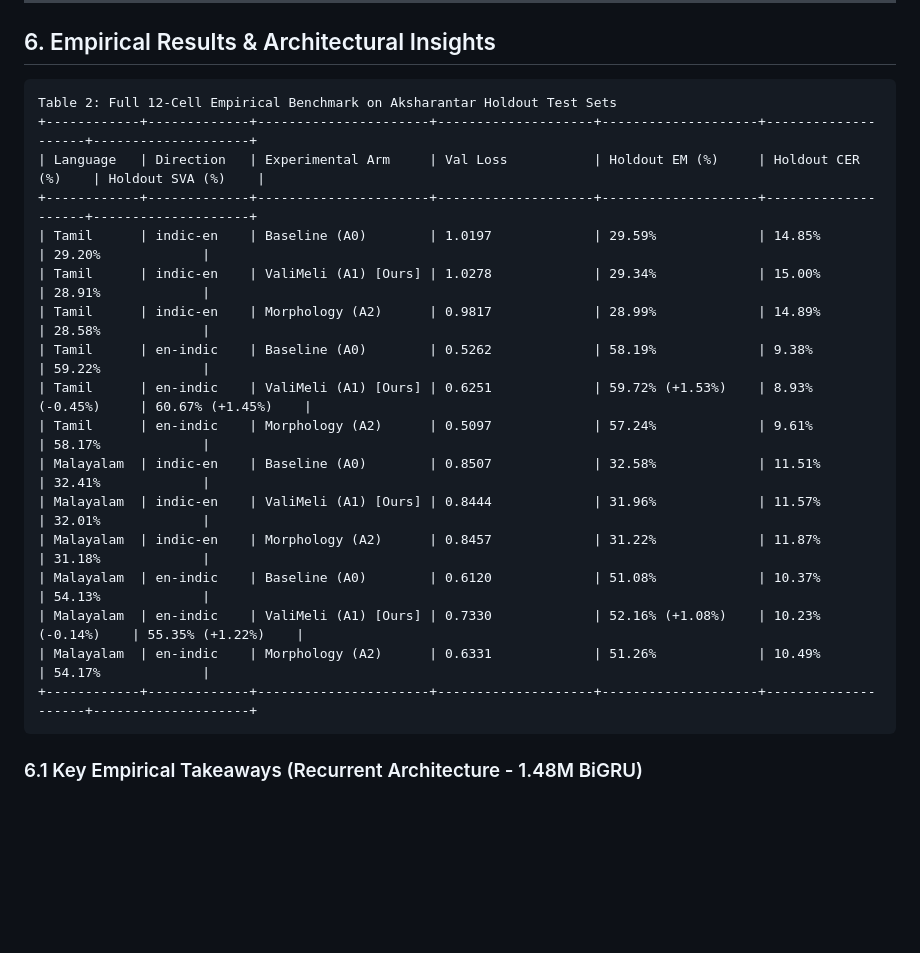
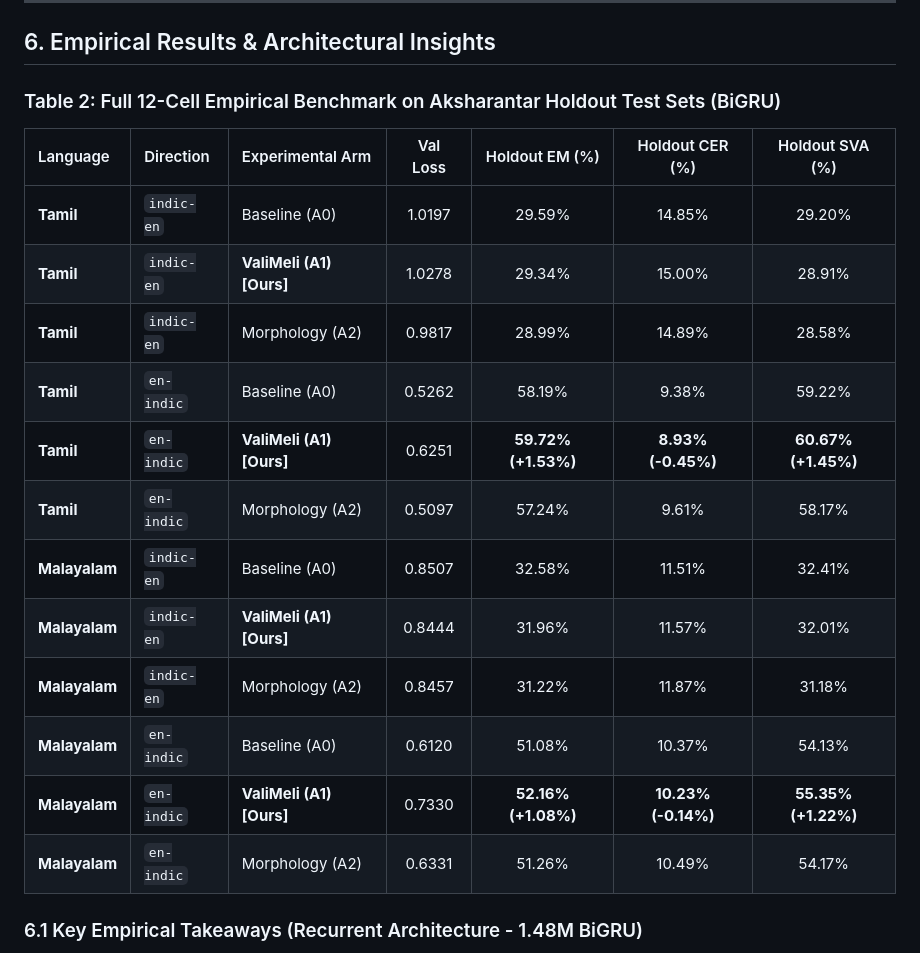
Before and after one commit to oligoglot/valimeli, a Markdown page: docs/paper_skeleton.md, the part around one of its changes. Drawn GitHub-style; blank space fills up the shorter version.

Commit message:
style(docs): convert all tables in Section 6 to standard GitHub-Flavored Markdown syntax

````diff
--- a/docs/paper_skeleton.md
+++ b/docs/paper_skeleton.md
@@ -154,25 +154,22 @@ We evaluate 12 experimental conditions across:
 
 ## 6. Empirical Results & Architectural Insights
 
-```
-Table 2: Full 12-Cell Empirical Benchmark on Aksharantar Holdout Test Sets
-+------------+-------------+----------------------+--------------------+--------------------+--------------------+--------------------+
-| Language   | Direction   | Experimental Arm     | Val Loss           | Holdout EM (%)     | Holdout CER (%)    | Holdout SVA (%)    |
-+------------+-------------+----------------------+--------------------+--------------------+--------------------+--------------------+
-| Tamil      | indic-en    | Baseline (A0)        | 1.0197             | 29.59%             | 14.85%             | 29.20%             |
-| Tamil      | indic-en    | ValiMeli (A1) [Ours] | 1.0278             | 29.34%             | 15.00%             | 28.91%             |
-| Tamil      | indic-en    | Morphology (A2)      | 0.9817             | 28.99%             | 14.89%             | 28.58%             |
-| Tamil      | en-indic    | Baseline (A0)        | 0.5262             | 58.19%             | 9.38%              | 59.22%             |
-| Tamil      | en-indic    | ValiMeli (A1) [Ours] | 0.6251             | 59.72% (+1.53%)    | 8.93% (-0.45%)     | 60.67% (+1.45%)    |
-| Tamil      | en-indic    | Morphology (A2)      | 0.5097             | 57.24%             | 9.61%              | 58.17%             |
-| Malayalam  | indic-en    | Baseline (A0)        | 0.8507             | 32.58%             | 11.51%             | 32.41%             |
-| Malayalam  | indic-en    | ValiMeli (A1) [Ours] | 0.8444             | 31.96%             | 11.57%             | 32.01%             |
-| Malayalam  | indic-en    | Morphology (A2)      | 0.8457             | 31.22%             | 11.87%             | 31.18%             |
-| Malayalam  | en-indic    | Baseline (A0)        | 0.6120             | 51.08%             | 10.37%             | 54.13%             |
-| Malayalam  | en-indic    | ValiMeli (A1) [Ours] | 0.7330             | 52.16% (+1.08%)    | 10.23% (-0.14%)    | 55.35% (+1.22%)    |
-| Malayalam  | en-indic    | Morphology (A2)      | 0.6331             | 51.26%             | 10.49%             | 54.17%             |
-+------------+-------------+----------------------+--------------------+--------------------+--------------------+--------------------+
-```
+### Table 2: Full 12-Cell Empirical Benchmark on Aksharantar Holdout Test Sets (BiGRU)
+
+| Language | Direction | Experimental Arm | Val Loss | Holdout EM (%) | Holdout CER (%) | Holdout SVA (%) |
+| :--- | :--- | :--- | :---: | :---: | :---: | :---: |
+| **Tamil** | `indic-en` | Baseline (A0) | 1.0197 | 29.59% | 14.85% | 29.20% |
+| **Tamil** | `indic-en` | **ValiMeli (A1) [Ours]** | 1.0278 | 29.34% | 15.00% | 28.91% |
+| **Tamil** | `indic-en` | Morphology (A2) | 0.9817 | 28.99% | 14.89% | 28.58% |
+| **Tamil** | `en-indic` | Baseline (A0) | 0.5262 | 58.19% | 9.38% | 59.22% |
+| **Tamil** | `en-indic` | **ValiMeli (A1) [Ours]** | 0.6251 | **59.72% (+1.53%)** | **8.93% (-0.45%)** | **60.67% (+1.45%)** |
+| **Tamil** | `en-indic` | Morphology (A2) | 0.5097 | 57.24% | 9.61% | 58.17% |
+| **Malayalam** | `indic-en` | Baseline (A0) | 0.8507 | 32.58% | 11.51% | 32.41% |
+| **Malayalam** | `indic-en` | **ValiMeli (A1) [Ours]** | 0.8444 | 31.96% | 11.57% | 32.01% |
+| **Malayalam** | `indic-en` | Morphology (A2) | 0.8457 | 31.22% | 11.87% | 31.18% |
+| **Malayalam** | `en-indic` | Baseline (A0) | 0.6120 | 51.08% | 10.37% | 54.13% |
+| **Malayalam** | `en-indic` | **ValiMeli (A1) [Ours]** | 0.7330 | **52.16% (+1.08%)** | **10.23% (-0.14%)** | **55.35% (+1.22%)** |
+| **Malayalam** | `en-indic` | Morphology (A2) | 0.6331 | 51.26% | 10.49% | 54.17% |
 
 ### 6.1 Key Empirical Takeaways (Recurrent Architecture - 1.48M BiGRU)
 1. **Reverse Transliteration Superiority (`en-indic`)**:
````
Also changed, not shown: other parts of docs/paper_skeleton.md (+19 -20 lines).
